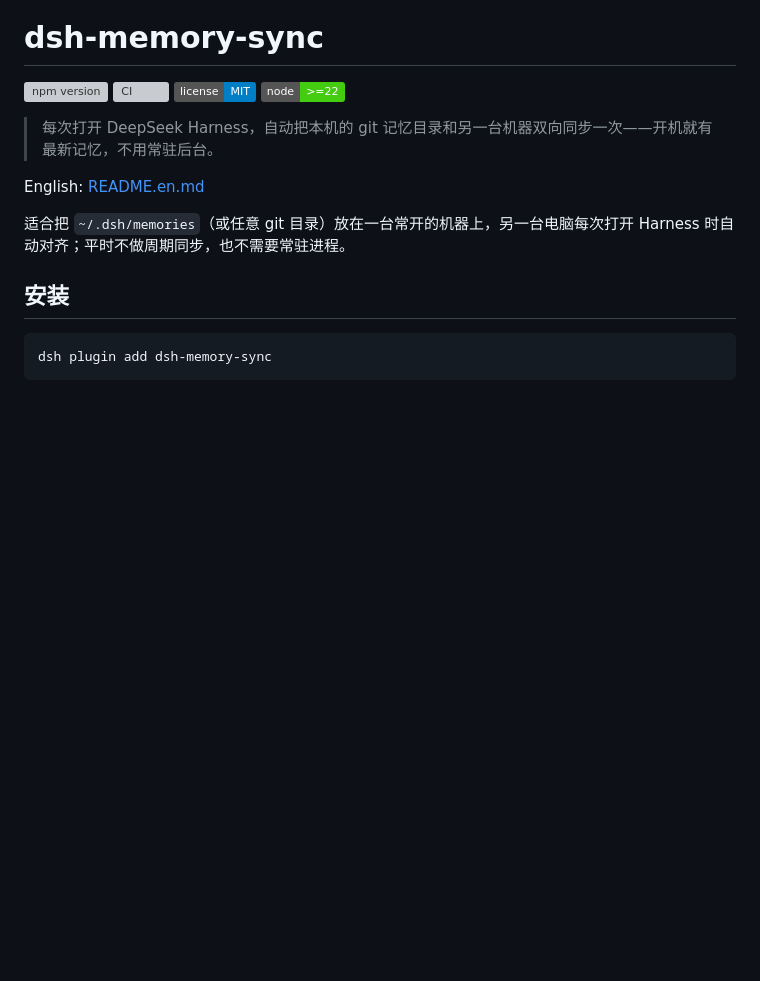
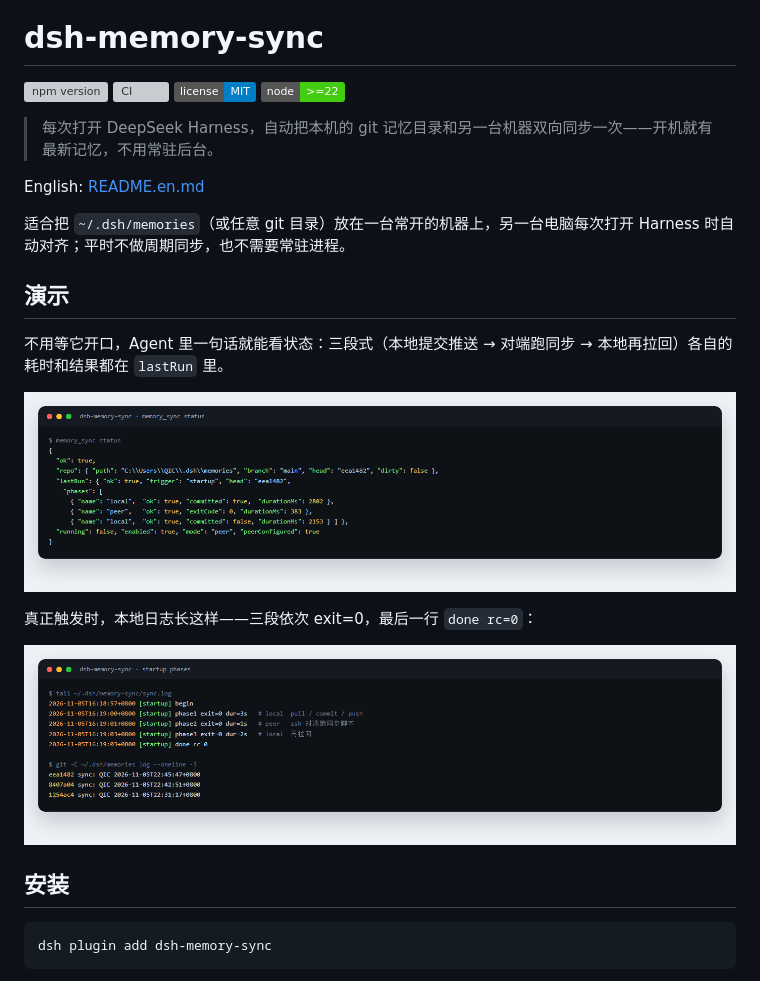
Before and after one commit to QIC-9821/dsh, a Markdown page: README.md, the part around the change. Drawn GitHub-style; pictures changed too: docs/memory-log.png (added), docs/memory-status.png (added); badges without logos; blank space fills up the shorter version; grey boxes are pictures that could not be loaded.

Commit message:
docs: README demo screenshots and 0.1.2

```diff
--- a/README.md
+++ b/README.md
@@ -10,6 +10,16 @@
 English: [README.en.md](README.en.md)
 
 适合把 `~/.dsh/memories`（或任意 git 目录）放在一台常开的机器上，另一台电脑每次打开 Harness 时自动对齐；平时不做周期同步，也不需要常驻进程。
+
+## 演示
+
+不用等它开口，Agent 里一句话就能看状态：三段式（本地提交推送 → 对端跑同步 → 本地再拉回）各自的耗时和结果都在 `lastRun` 里。
+
+![memory_sync status](docs/memory-status.png)
+
+真正触发时，本地日志长这样——三段依次 exit=0，最后一行 `done rc=0`：
+
+![启动同步日志](docs/memory-log.png)
 
 ## 安装
 
```
Also changed, not shown: CHANGELOG.md (+7 -0 lines), README.en.md (+10 -0 lines), 1 other file.
